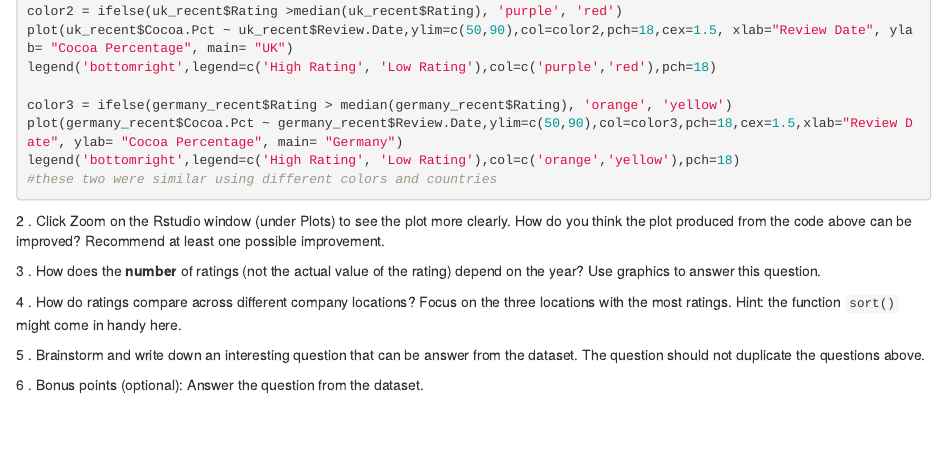
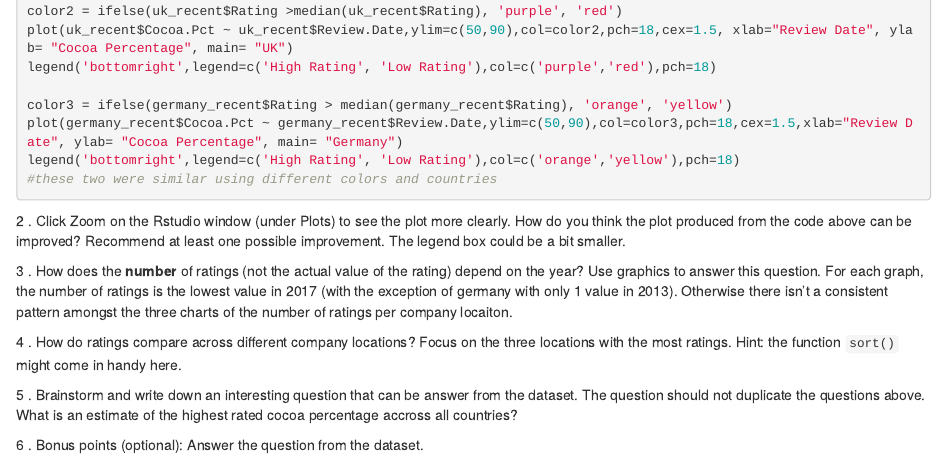
Before and after one commit to ewanlass/ds202_lab2, an R Markdown document (team.Rmd): the page in a window 1100 px wide, from 900 px down. Rendered offline with R 4.5, knitr and Pandoc, with nearby package versions.

Commit message:
Answered questions 2-5

````diff
--- a/team.Rmd
+++ b/team.Rmd
@@ -46,11 +46,16 @@ legend('bottomright',legend=c('High Rating', 'Low Rating'),col=c('orange','yello
 ```
 
 2 \. Click Zoom on the Rstudio window (under Plots) to see the plot more clearly. How do you think the plot produced from the code above can be improved? Recommend at least one possible improvement.
+The legend box could be a bit smaller.
 
 3 \. How does the **number** of ratings (not the actual value of the rating) depend on the year? Use graphics to answer this question.
+For each graph, the number of ratings is the lowest value in 2017 (with the exception of germany with only 1 value in 2013). Otherwise there isn't a consistent pattern amongst the three charts of the number of ratings per company locaiton.
 
 4 \. How do ratings compare across different company locations? Focus on the three locations with the most ratings. Hint: the function `sort()` might come in handy here.
 
+
 5 \. Brainstorm and write down an interesting question that can be answer from the dataset. The question should not duplicate the questions above.
+What is an estimate of the highest rated cocoa percentage accross all countries?
+
 
 6 \. Bonus points (optional): Answer the question from the dataset.
````
